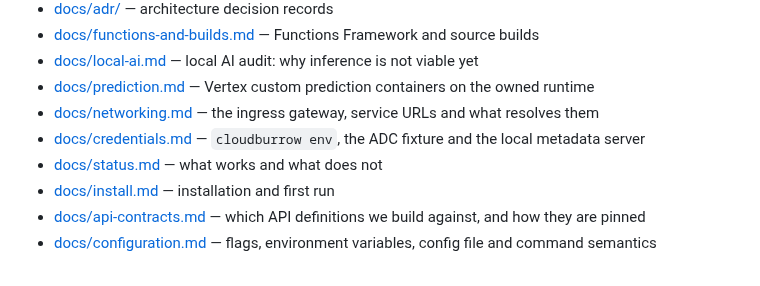
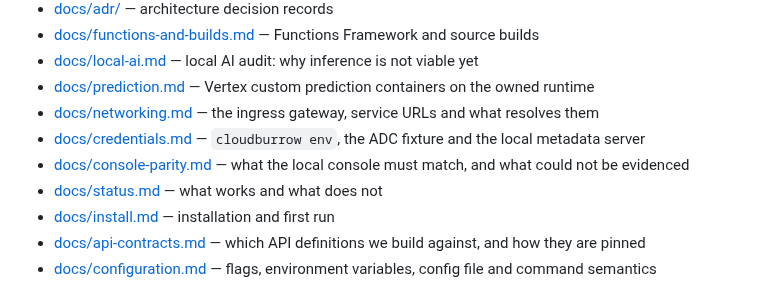
Before and after one commit to cloudburrow/cloudburrow, a Markdown page: README.md, the part around the change. Drawn GitHub-style.

```diff
--- a/README.md
+++ b/README.md
@@ -56,6 +56,7 @@ The first target workflow is uploading a file, publishing an event, running a wo
 - [docs/prediction.md](docs/prediction.md) — Vertex custom prediction containers on the owned runtime
 - [docs/networking.md](docs/networking.md) — the ingress gateway, service URLs and what resolves them
 - [docs/credentials.md](docs/credentials.md) — `cloudburrow env`, the ADC fixture and the local metadata server
+- [docs/console-parity.md](docs/console-parity.md) — what the local console must match, and what could not be evidenced
 - [docs/status.md](docs/status.md) — what works and what does not
 - [docs/install.md](docs/install.md) — installation and first run
 - [docs/api-contracts.md](docs/api-contracts.md) — which API definitions we build against, and how they are pinned
```
Also changed, not shown: docs/compatibility.md (+16 -0 lines), docs/console-parity.md (added, +241 -0 lines).
